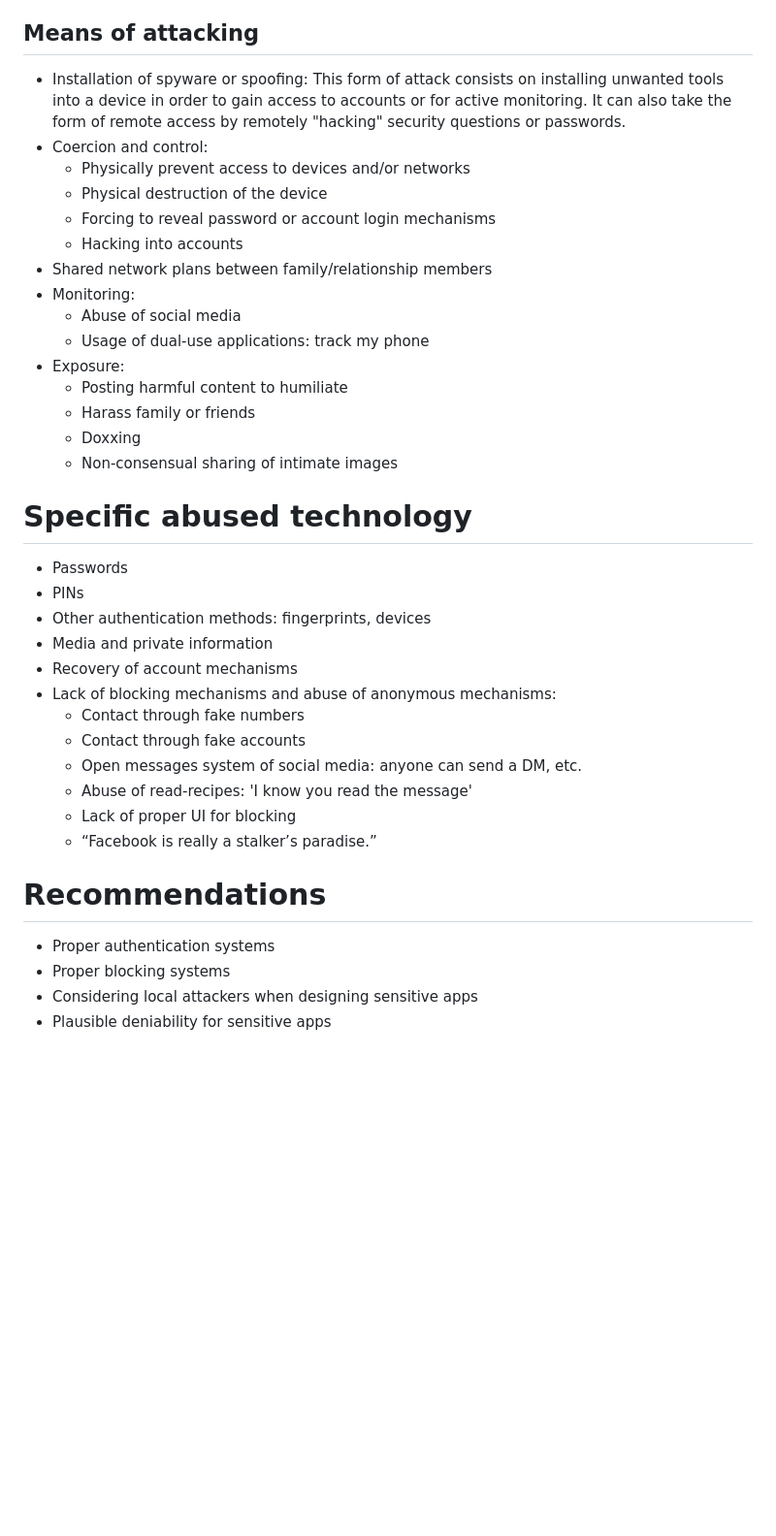
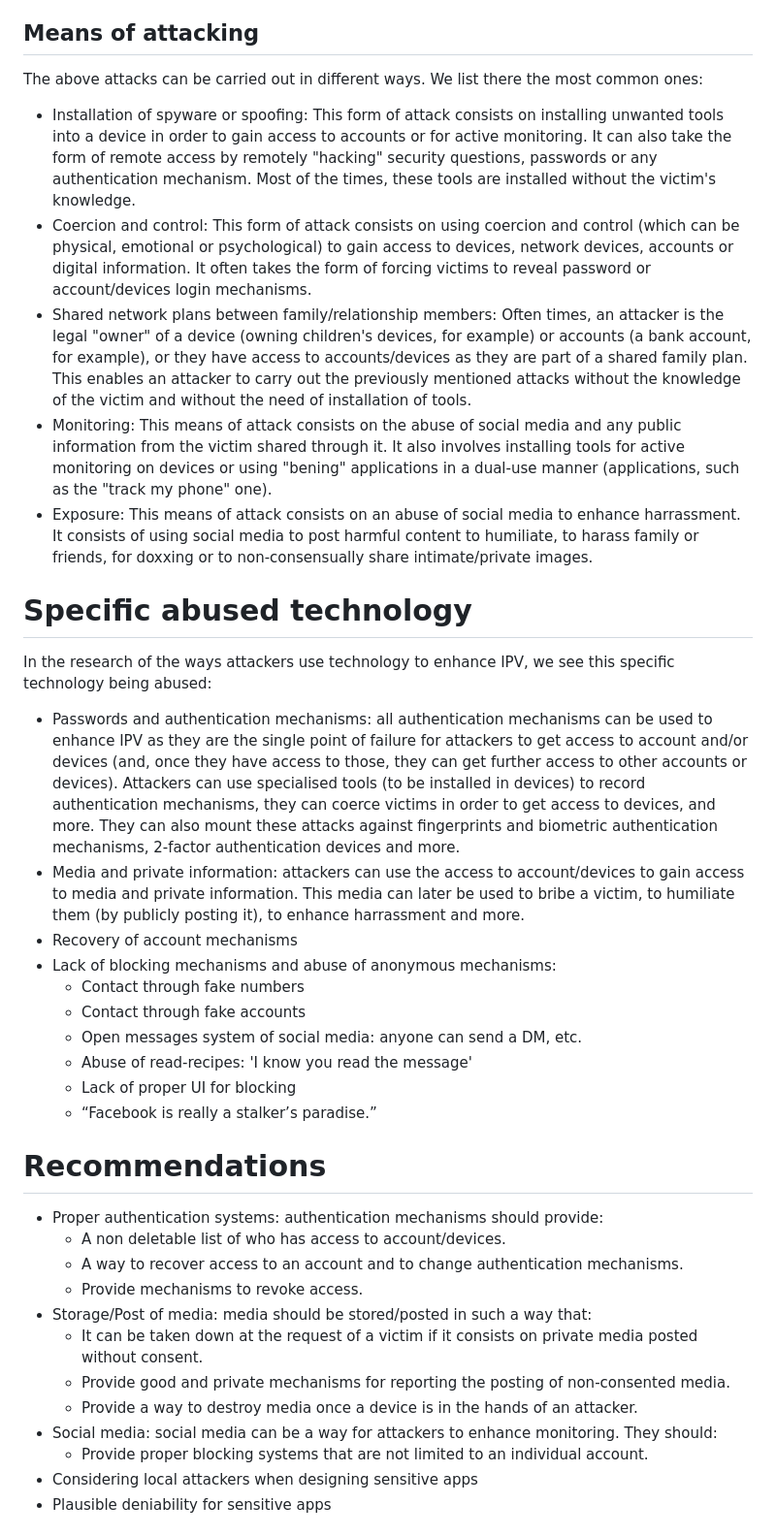
Before and after one commit to claucece/draft-celi-ipvc, a Markdown page: draft-ietf-celi-ipvc.md, the part around one of its changes. Shown at 97% size. Rendered like a GitHub page; blank space fills up the shorter version.

Commit message:
More thoughts

```diff
--- a/draft-ietf-celi-ipvc.md
+++ b/draft-ietf-celi-ipvc.md
@@ -222,31 +222,51 @@ the legal owner of the devices/accounts a victim uses.
 
 ## Means of attacking
 
+The above attacks can be carried out in different ways. We list there the most
+common ones:
+
 * Installation of spyware or spoofing: This form of attack consists on installing
   unwanted tools into a device in order to gain access to accounts or for active
   monitoring. It can also take the form of remote access by remotely "hacking"
-  security questions or passwords.
-* Coercion and control:
-  * Physically prevent access to devices and/or networks
-  * Physical destruction of the device
-  * Forcing to reveal password or account login mechanisms
-  * Hacking into accounts
-* Shared network plans between family/relationship members
-* Monitoring:
-  * Abuse of social media
-  * Usage of dual-use applications: track my phone
-* Exposure:
-  * Posting harmful content to humiliate
-  * Harass family or friends
-  * Doxxing
-  * Non-consensual sharing of intimate images
+  security questions, passwords or any authentication mechanism. Most of the
+  times, these tools are installed without the victim's knowledge.
+* Coercion and control: This form of attack consists on using coercion and control
+  (which can be physical, emotional or psychological) to gain access to devices,
+  network devices, accounts or digital information. It often takes the form of
+  forcing victims to reveal password or account/devices login mechanisms.
+* Shared network plans between family/relationship members: Often times, an
+  attacker is the legal "owner" of a device (owning children's devices, for example)
+  or accounts (a bank account, for example),
+  or they have access to accounts/devices as they are part of a shared family
+  plan. This enables an attacker to carry out the previously mentioned attacks
+  without the knowledge of the victim and without the need of installation of
+  tools.
+* Monitoring: This means of attack consists on the abuse of social media and any public
+  information from the victim shared through it. It also involves installing
+  tools for active monitoring on devices or using "bening" applications in
+  a dual-use manner (applications, such as the "track my phone" one).
+* Exposure: This means of attack consists on an abuse of social media to enhance
+  harrassment. It consists of using social media to post harmful content to humiliate,
+  to harass family or friends, for doxxing or to non-consensually share
+  intimate/private images.
 
 # Specific abused technology
 
-* Passwords
-* PINs
-* Other authentication methods: fingerprints, devices
-* Media and private information
+In the research of the ways attackers use technology to enhance IPV, we see this
+specific technology being abused:
+
+* Passwords and authentication mechanisms: all authentication mechanisms can be
+  used to enhance IPV as they are the single point of failure for attackers
+  to get access to account and/or devices (and, once they have access to those, they
+  can get further access to other accounts or devices). Attackers can use
+  specialised tools (to be installed in devices) to record authentication
+  mechanisms, they can coerce victims in order to get access to devices, and more.
+  They can also mount these attacks against fingerprints and biometric authentication
+  mechanisms, 2-factor authentication devices and more.
+* Media and private information: attackers can use the access to account/devices
+  to gain access to media and private information. This media can later be
+  used to bribe a victim, to humiliate them (by publicly posting it), to
+  enhance harrassment and more.
 * Recovery of account mechanisms
 * Lack of blocking mechanisms and abuse of anonymous mechanisms:
   * Contact through fake numbers
@@ -258,8 +278,20 @@ the legal owner of the devices/accounts a victim uses.
 
 # Recommendations
 
-* Proper authentication systems
-* Proper blocking systems
+* Proper authentication systems: authentication mechanisms should provide:
+  * A non deletable list of who has access to account/devices.
+  * A way to recover access to an account and to change authentication
+    mechanisms.
+  * Provide mechanisms to revoke access.
+* Storage/Post of media: media should be stored/posted in such a way that:
+  * It can be taken down at the request of a victim if it consists on
+    private media posted without consent.
+  * Provide good and private mechanisms for reporting the posting of
+    non-consented media.
+  * Provide a way to destroy media once a device is in the hands of an attacker.
+* Social media: social media can be a way for attackers to enhance monitoring.
+  They should:
+  * Provide proper blocking systems that are not limited to an individual account.
 * Considering local attackers when designing sensitive apps
 * Plausible deniability for sensitive apps
 
```
Also changed, not shown: other parts of draft-ietf-celi-ipvc.md (+8 -9 lines).
